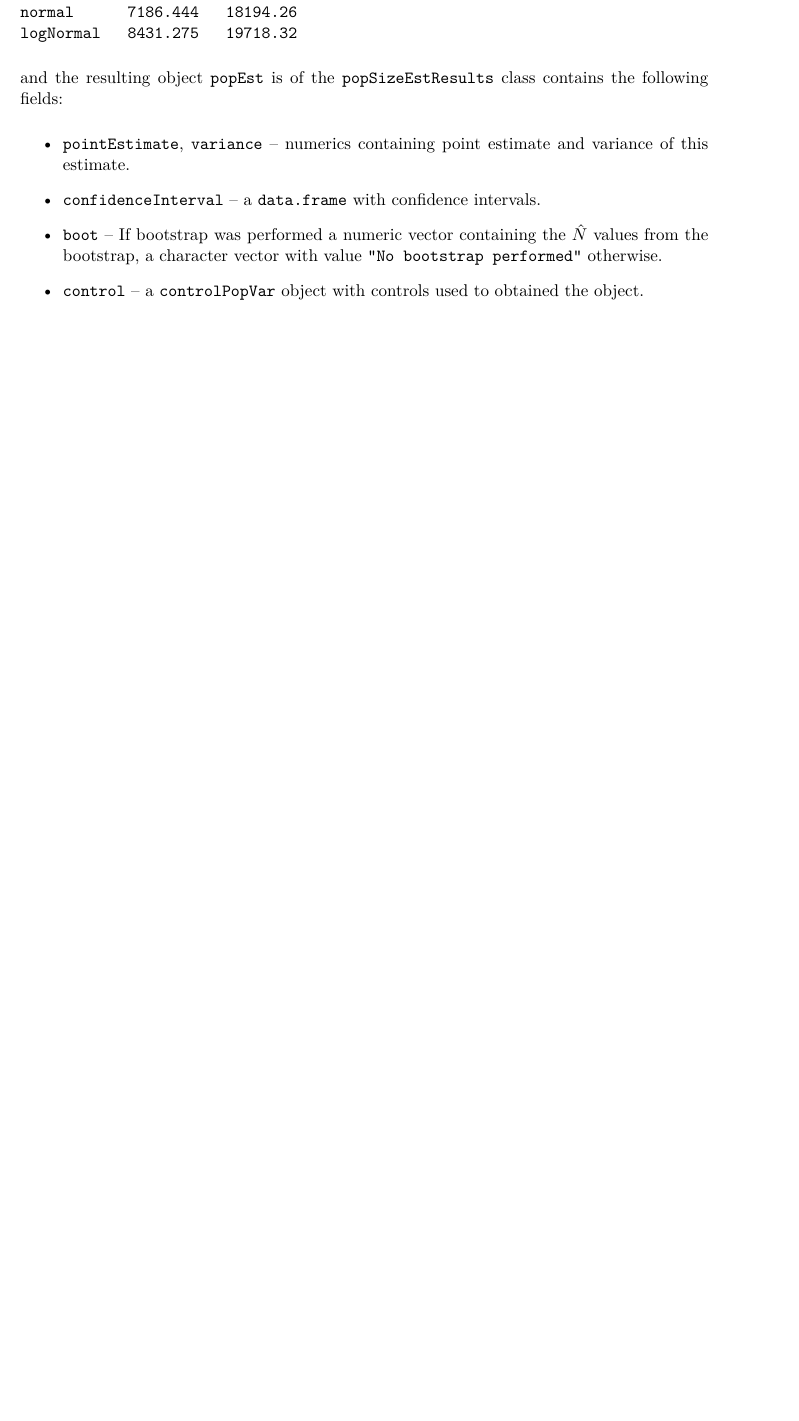
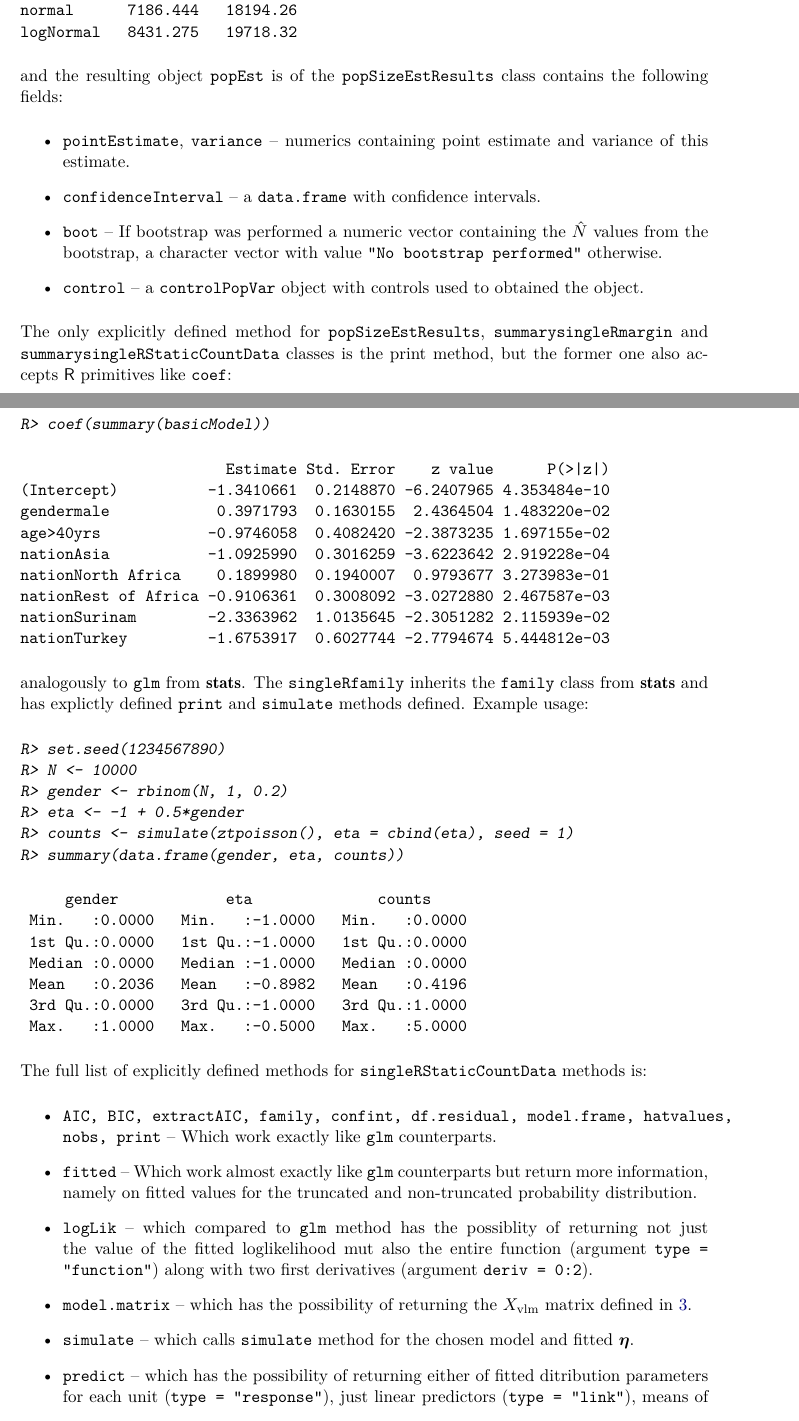
Before and after one commit to ncn-foreigners/paper-singleRcapture, a LaTeX document (singleRcapture/singleRcapture.tex): part of page 13 of 35 before the commit and two parts of pages 19 and 20 of 37 after it, the two joined at a grey line, cut so that both start at the same text, the shorter picture padded with empty space. Compiled offline with pdfLaTeX.

Commit message:
More on the methods, and moved this subsection to the end of the third section.

```diff
--- a/singleRcapture/singleRcapture.tex
+++ b/singleRcapture/singleRcapture.tex
@@ -1167,0 +1156,75 @@ are relevant to bootstrap are:
+          lowerBound upperBound
+normal      7186.444   18194.26
+logNormal   8431.275   19718.32
+\end{CodeOutput}
+\end{CodeChunk}
+
+and the resulting object \code{popEst} is of the
+\code{popSizeEstResults} class contains the following fields:
+
+\begin{itemize}
+  \item \code{pointEstimate}, \code{variance} -- numerics containing point estimate and variance of this estimate.
+  \item \code{confidenceInterval} -- a \code{data.frame} with confidence intervals.
+  \item \code{boot} -- If bootstrap was performed a numeric vector containing the $\hat{N}$ values from the bootstrap,
+  a character vector with value \code{"No bootstrap performed"} otherwise.
+  \item \code{control} -- a \code{controlPopVar} object with controls used to obtained the object.
+\end{itemize}
+
+The only explicitly defined method for \code{popSizeEstResults},
+\code{summarysingleRmargin} and \code{summarysingleRStaticCountData}
+classes is the print method, but the former one also accepts
+\proglang{R} primitives like \code{coef}:
+
+\begin{CodeChunk}
+\begin{CodeInput}
+R> coef(summary(basicModel))
+\end{CodeInput}
+\begin{CodeOutput}
+                       Estimate Std. Error    z value      P(>|z|)
+(Intercept)          -1.3410661  0.2148870 -6.2407965 4.353484e-10
+gendermale            0.3971793  0.1630155  2.4364504 1.483220e-02
+age>40yrs            -0.9746058  0.4082420 -2.3873235 1.697155e-02
+nationAsia           -1.0925990  0.3016259 -3.6223642 2.919228e-04
+nationNorth Africa    0.1899980  0.1940007  0.9793677 3.273983e-01
+nationRest of Africa -0.9106361  0.3008092 -3.0272880 2.467587e-03
+nationSurinam        -2.3363962  1.0135645 -2.3051282 2.115939e-02
+nationTurkey         -1.6753917  0.6027744 -2.7794674 5.444812e-03
+\end{CodeOutput}
+\end{CodeChunk}
+
+analogously to \code{glm} from \pkg{stats}. The \code{singleRfamily}
+inherits the \code{family} class from \pkg{stats} and has explictly
+defined \code{print} and \code{simulate} methods defined. Example usage:
+
+\begin{CodeChunk}
+\begin{CodeInput}
+R> set.seed(1234567890)
+R> N <- 10000
+R> gender <- rbinom(N, 1, 0.2)
+R> eta <- -1 + 0.5*gender
+R> counts <- simulate(ztpoisson(), eta = cbind(eta), seed = 1)
+R> summary(data.frame(gender, eta, counts))
+\end{CodeInput}
+\begin{CodeOutput}
+     gender            eta              counts
+ Min.   :0.0000   Min.   :-1.0000   Min.   :0.0000
+ 1st Qu.:0.0000   1st Qu.:-1.0000   1st Qu.:0.0000
+ Median :0.0000   Median :-1.0000   Median :0.0000
+ Mean   :0.2036   Mean   :-0.8982   Mean   :0.4196
+ 3rd Qu.:0.0000   3rd Qu.:-1.0000   3rd Qu.:1.0000
+ Max.   :1.0000   Max.   :-0.5000   Max.   :5.0000
+\end{CodeOutput}
+\end{CodeChunk}
+
+The full list of explicitly defined methods for
+\code{singleRStaticCountData} methods is:
+
+\begin{itemize}
+  \item \code{AIC, BIC, extractAIC, family, confint, df.residual, model.frame, hatvalues, nobs, print} --
+  Which work exactly like \code{glm} counterparts.
+  \item \code{fitted} -- Which work almost exactly like \code{glm} counterparts but return more information, namely on fitted values for the truncated and non-truncated probability distribution.
+  \item \code{logLik} -- which compared to \code{glm} method has the possiblity of returning not just the value of the fitted loglikelihood mut also the entire function (argument \code{type = "function"}) along with two first derivatives (argument \code{deriv = 0:2}).
+  \item \code{model.matrix} -- which has the possibility of returning the $X_{\text{vlm}}$ matrix defined in \ref{X_vlm-definition}.
+  \item \code{simulate} -- which calls \code{simulate} method for the chosen model and fitted $\boldsymbol{\eta}$.
+  \item \code{predict} -- which has the possibility of returning either of fitted ditribution parameters for each unit (\code{type = "response"}), just linear predictors (\code{type = "link"}), means of the fitted distributnios of $Y$ and $Y|Y>0$ (\code{type = "mean"}) and the inverse probability weights (\code{type = "contr"}). There us also the \code{se.fit} argument which can be set to \code{TRUE} to obtain standard errors for each of those by using the $\delta$ method. Also it is possible to use a custom covariance matrix for standard error computation (argument \code{cov}).
+  \item \code{redoPopEstimation} -- A function that applies all post-hoc procedures that were taken (such as heteroscedastic consistent covariance matrix estimation or bias reduction) to population size estimation and standard error estimation.
```
Also changed, not shown: singleRcapture/singleRcapture.pdf, singleRcapture/singleRcapture_files/figure-latex/dfpopsize_plot-1.pdf, singleRcapture/singleRcapture_files/figure-latex/rootogram-1.pdf, singleRcapture/singleRcapture_files/figure-latex/rootogram-2.pdf, singleRcapture/singleRcapture_files/figure-latex/strata_plot-1.pdf, singleRcapture/singleRcapture.tex (97 more changed lines), 1 other file.
